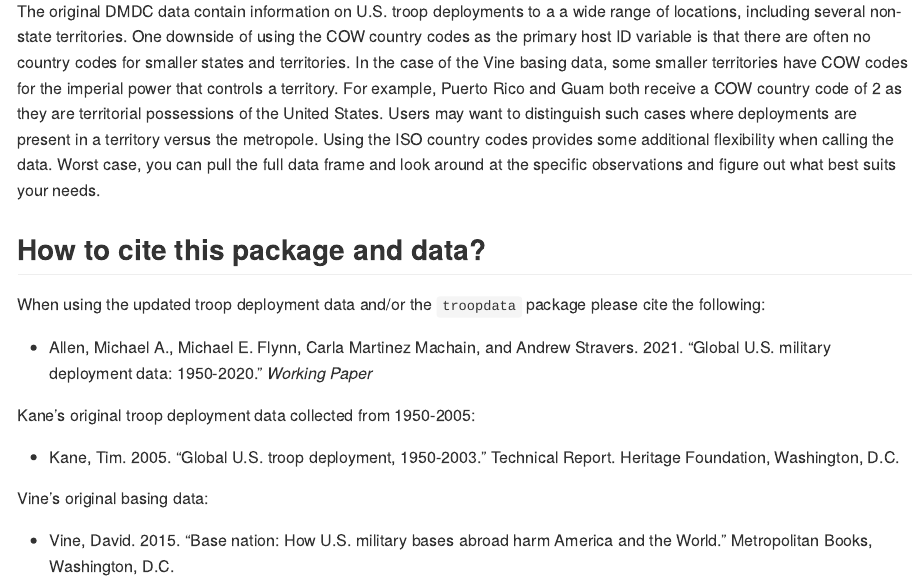
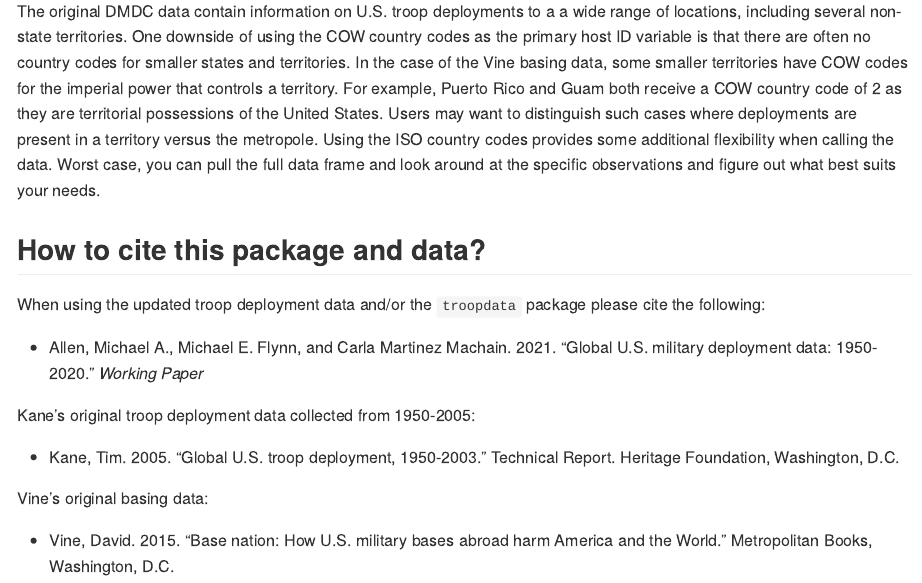
Before and after one commit to meflynn/troopdata, an R Markdown document (README.Rmd): the page in a window 1100 px wide, from 4800 px down. The pictures show the output file README.md that the author committed with the source, drawn offline in the style of GitHub; long lines of code are wrapped.

Commit message:
Update README to correct citation information.

```diff
--- a/README.Rmd
+++ b/README.Rmd
@@ -193,7 +193,7 @@ The original DMDC data contain information on U.S. troop deployments to a a wide
 
 When using the updated troop deployment data and/or the `troopdata` package please cite the following:
 
-- Allen, Michael A., Michael E. Flynn, Carla Martinez Machain, and Andrew Stravers. 2021. "Global U.S. military deployment data: 1950-2020." *Working Paper*
+- Allen, Michael A., Michael E. Flynn, and Carla Martinez Machain. 2021. "Global U.S. military deployment data: 1950-2020." *Working Paper*
 
 Kane's original troop deployment data collected from 1950-2005:
 
```
Also changed, not shown: README.md, 1 other file.
